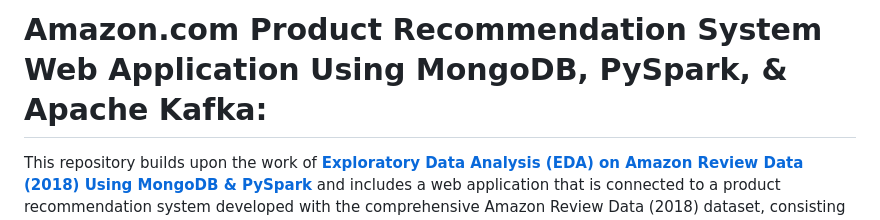
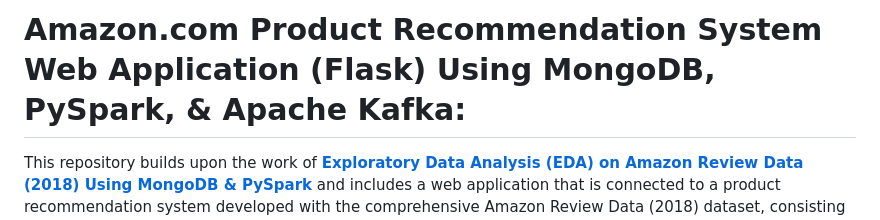
Before and after one commit to huzaifakhan04/amazon-product-recommendation-system-web-application-using-mongodb-pyspark-and-apache-kafka, a Markdown page: README.md, the part around the change. Rendered like a GitHub page.

```diff
--- a/README.md
+++ b/README.md
@@ -1,4 +1,4 @@
-# Amazon.com Product Recommendation System Web Application Using MongoDB, PySpark, & Apache Kafka:
+# Amazon.com Product Recommendation System Web Application (Flask) Using MongoDB, PySpark, & Apache Kafka:
 
 This repository builds upon the work of [**Exploratory Data Analysis (EDA) on Amazon Review Data (2018) Using MongoDB & PySpark**](https://github.com/huzaifakhan04/exploratory-data-analysis-on-amazon-review-data-using-mongodb-and-pyspark) and includes a web application that is connected to a product recommendation system developed with the comprehensive Amazon Review Data (2018) dataset, consisting of nearly 233.1 million records and occupying approximately 128 gigabytes (GB) of data storage, using MongoDB, PySpark, and Apache Kafka, as part of the final project for the Fundamental of Big Data Analytics (DS2004) course.
 
```
